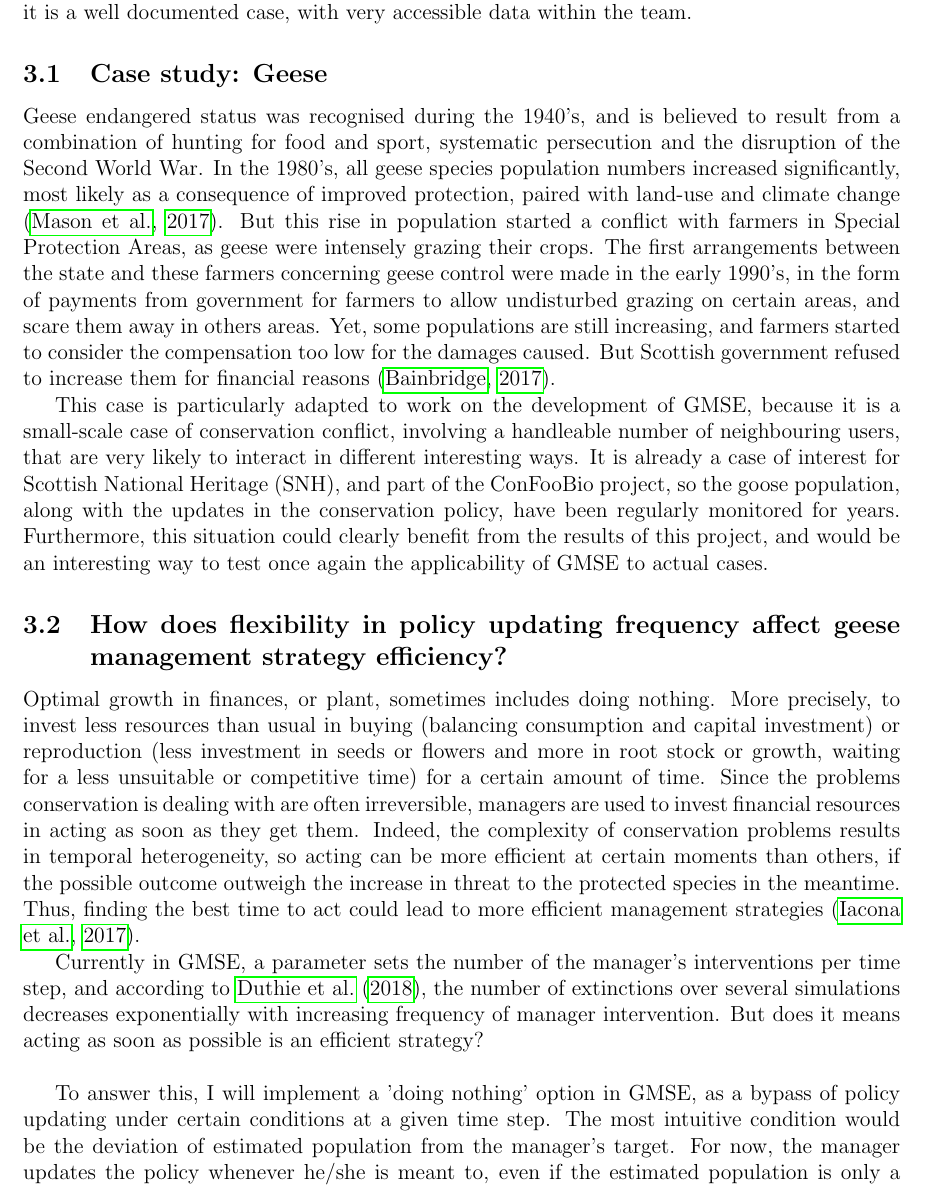
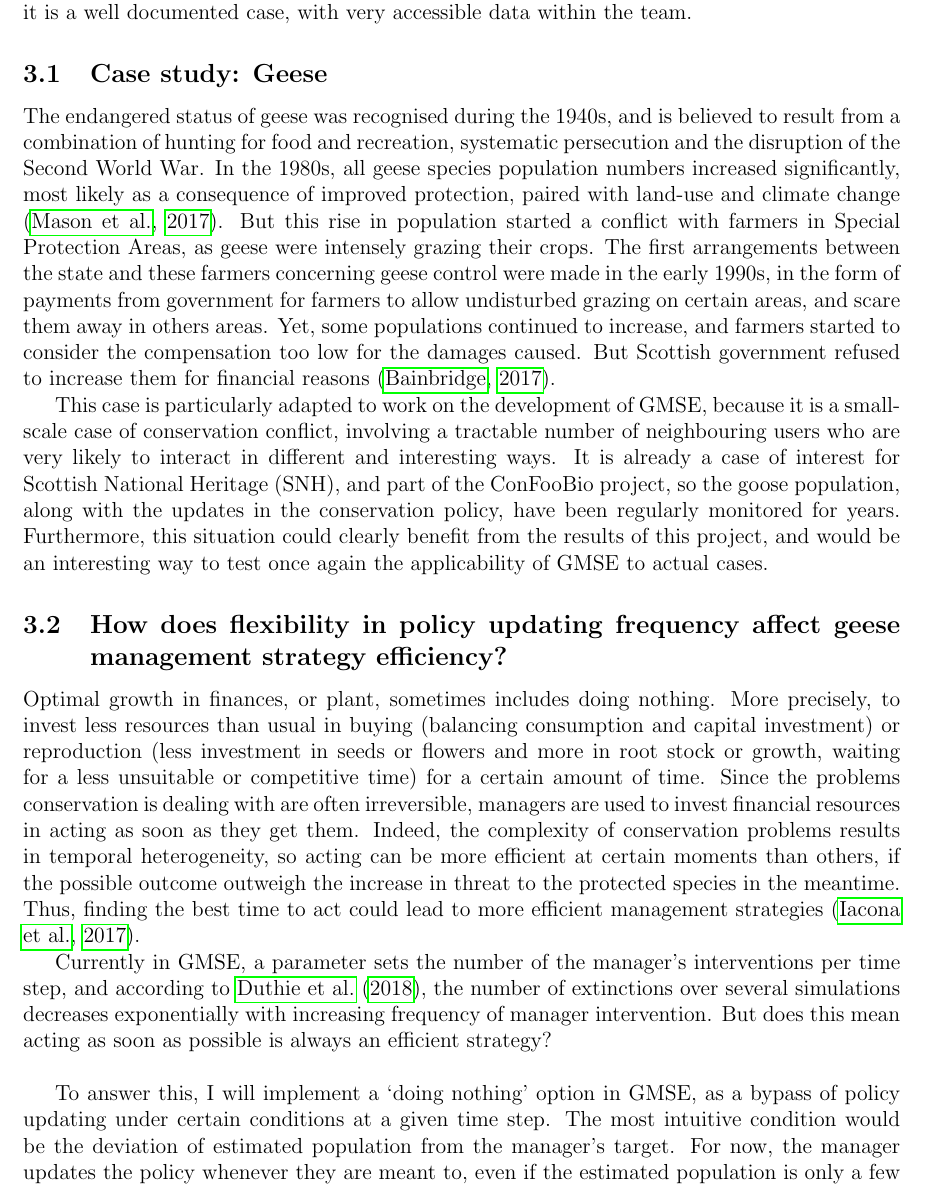
Before and after one commit to AdrianBach/TenWeekReport, a LaTeX document (TenWeekReport.tex): part of page 7 of 12, cut so that both start at the same text. Compiled offline with pdfLaTeX.

Commit message:
Full comments

```diff
--- a/TenWeekReport.tex
+++ b/TenWeekReport.tex
@@ -304,17 +307,17 @@ I chose the case of conflict over geese population and farming on the Isle of Is
 \subsection{Case study: Geese}
 
 %Description. Ref: mason2017, brainbridge2017.
-Geese endangered status was recognised during the 1940's, and is believed to result from a combination of hunting for food and sport, systematic persecution and the disruption of the Second World War.
-In the 1980's, all geese species population numbers increased significantly, most likely as a consequence of improved protection, paired with land-use and climate change \citep{mason2017changing}.
+The endangered status of geese was recognised during the 1940s, and is believed to result from a combination of hunting for food and recreation, systematic persecution and the disruption of the Second World War. % BD: I'm told that hunters prefer the term 'recreation' to 'sport', though I'll confess that I'm entirely sure I understand what the difference is.
+In the 1980s, all geese species population numbers increased significantly, most likely as a consequence of improved protection, paired with land-use and climate change \citep{mason2017changing}.
 But this rise in population started a conflict with farmers in Special Protection Areas, as geese were intensely grazing their crops.
 %Especially for farmers owning culture in Special Protection Areas required by the European Bird Collective.
-The first arrangements between the state and these farmers concerning geese control were made in the early 1990's, in the form of payments from government for farmers to allow undisturbed grazing on certain areas, and scare them away in others areas.
-Yet, some populations are still increasing, and farmers started to consider the compensation too low for the damages caused.
+The first arrangements between the state and these farmers concerning geese control were made in the early 1990s, in the form of payments from government for farmers to allow undisturbed grazing on certain areas, and scare them away in others areas.
+Yet, some populations continued to increase, and farmers started to consider the compensation too low for the damages caused.
 But Scottish government refused to increase them for financial reasons \citep{bainbridge2017goose}.
 %Farmers then started to control the population by means unapproved by the conservation scheme .
 
 %Its attributes (liked with the limits of GMSE).
-This case is particularly adapted to work on the development of GMSE, because it is a small-scale case of conservation conflict, involving a handleable number of neighbouring users, that are very likely to interact in different interesting ways.
+This case is particularly adapted to work on the development of GMSE, because it is a small-scale case of conservation conflict, involving a tractable number of neighbouring users who are very likely to interact in different and interesting ways.
 It is already a case of interest for Scottish National Heritage (SNH), and part of the ConFooBio project, so the goose population, along with the updates in the conservation policy, have been regularly monitored for years.
 Furthermore, this situation could clearly benefit from the results of this project, and would be an interesting way to test once again the applicability of GMSE to actual cases.
 %from now on always speak about goose, state and farmers to settle the problem in the context of geese
@@ -327,8 +330,8 @@ Furthermore, this situation could clearly benefit from the results of this proje
 %Dynamic threshold? A function of deviation from target, or conflict intensity, that would modify the action threshold.\\
 %Waiting could imply saving a certain amount of budget for next step. Something that could also concern the users, maybe highlighting a best time to act.
 %Recently introduced in iacona2017evolutionary: optimal delay before using funds.
-Optimal growth in finances, or plant, sometimes includes doing nothing.
-More precisely, to invest less resources than usual in buying (balancing consumption and capital investment) or reproduction (less investment in seeds or flowers and more in root stock or growth, waiting for a less unsuitable or competitive time) for a certain amount of time.
+Optimal growth in finances, or plant, sometimes includes doing nothing. % BD: I think this could be clearer -- do you mean that the best action to take to manage a population (or a business, perhaps) is to not attempt a change in action (i.e., "if it's not broken, don't try to fix it").
+More precisely, to invest less resources than usual in buying (balancing consumption and capital investment) or reproduction (less investment in seeds or flowers and more in root stock or growth, waiting for a less unsuitable or competitive time) for a certain amount of time. % BD: I like how you've explained this -- I wonder if it might be useful to find some examples in history (conservation or others) in which not doing anything would be preferable to any other action? There are of course, plenty of examples in which doing nothing would have been preferable to what was *actually* done (cane toads in Australia come to mind -- which were originally meant to control the cane beetle, but were wildly ineffective), but I can't think of anything off hand in which leaving things alone was concluded to be the best option -- they must be out there in the literature somewhere.
 Since the problems conservation is dealing with are often irreversible, managers are used to invest financial resources in acting as soon as they get them.
 %Optimal growth concept applied to management strategy shows that investing in other domains than policy application is sometimes more profitable for conservation goals, if the possible outcome outweigh the increase in threat in the meantime.
 %By doing nothing, authors mean invest in other domains than policy application, such as research, monitoring, or even other lucrative placements.
@@ -344,14 +347,14 @@ Thus, finding the best time to act could lead to more efficient management strat
 
 Currently in GMSE, a parameter sets the number of the manager's interventions per time step, and according to \cite{duthie2018}, the number of extinctions over several simulations decreases exponentially with increasing frequency of manager intervention.
 %So, I suspect it is going to show that doing nothing is not sustainable as a policy in itself. Surprise!
-But does it means acting as soon as possible is an efficient strategy?\\
+But does this mean acting as soon as possible is always an efficient strategy?\\ % BD: This is good, and it might be useful to also think about what constitutes 'efficient strategy' in this case -- this will almost certainly relate to both the strategy objectives (e.g., how close to the target density do you want to be, or how much do you want to minimise the extinction risk) and the use of time and money (budget, perhaps in this case). You could make the argument that although a strategy might maintain the population most closely to the target density when a lot of effort is expended (in terms of time and money spent), the gains in terms of minimising the deviation from target become more expensive than they are worth in some cases, and it would therefore be more efficient to decrease effort and allow the deviation from target to increase so that energy could be spent elsewhere. Addition, if budget can be saved, it might actually minimise the deviation from target even further by allowing a manager to draw from a larger budget when doing so is really necessary.
 %I will answer this question by implementing new features in GMSE, and assess the efficiency of management strategies using them.
 
-To answer this, I will implement a 'doing nothing' option in GMSE, as a bypass of policy updating under certain conditions at a given time step.
+To answer this, I will implement a `doing nothing' option in GMSE, as a bypass of policy updating under certain conditions at a given time step. % BD: I would make clear that this development is actually a new policy option, effectively, for the manager -- you're not just telling the simulatoin to do nothing, but allowing the manager to not set policy and instead save resources for future decision-making outcomes.
 The most intuitive condition would be the deviation of estimated population from the manager's target.
-For now, the manager updates the policy whenever he/she is meant to, even if the estimated population is only a few individuals away from the target.
-To loosen this condition, I will implement an action threshold $A$ based on $D$, the ratio of estimated population to manager's target.
-If at this time step, $|1 - D| < A$, the policy will not be updated, meaning that the manager would act only if the population exceeds or goes under its target by a certain value set by $A$.
+For now, the manager updates the policy whenever they are meant to, even if the estimated population is only a few individuals away from the target.
+To loosen this condition, I will implement an action threshold $A$ based on $D$, the ratio of estimated population size to manager's target size.
+If at this time step, $|1 - D| < A$, the policy will not be updated, meaning that the manager would act only if the population exceeds or goes under its target by a certain value set by $A$. % BD: Nice idea!
 
 First, $A$ will have a fixed value along the conservation scheme period.
 To quantitatively assess the effect of this strategy on management efficiency, I will select a set of relevant values for $A$, and run multiple simulations for each of them - probably a hundred replicates per $A$ values.
```
Also changed, not shown: TenWeekReport.tex (9 more changed lines).
